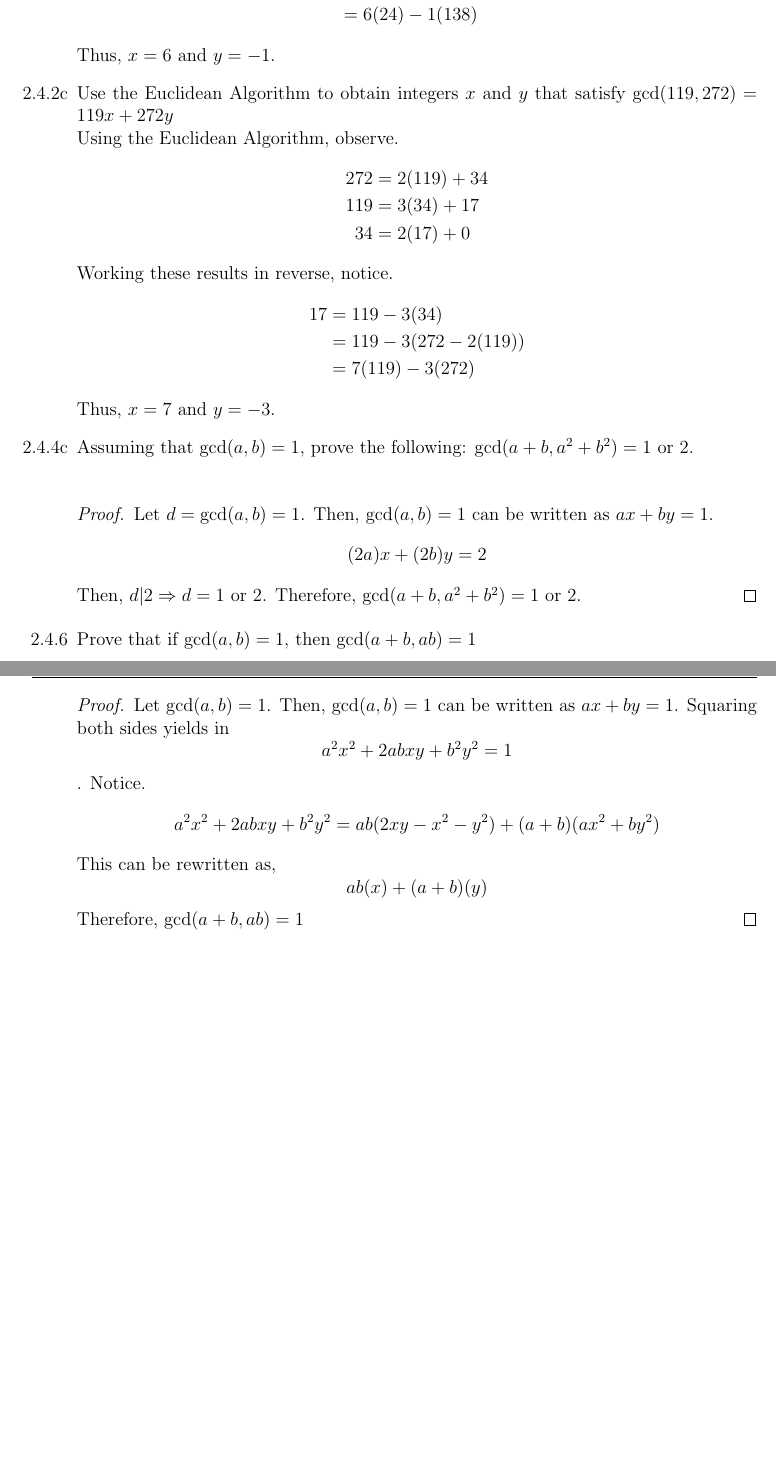
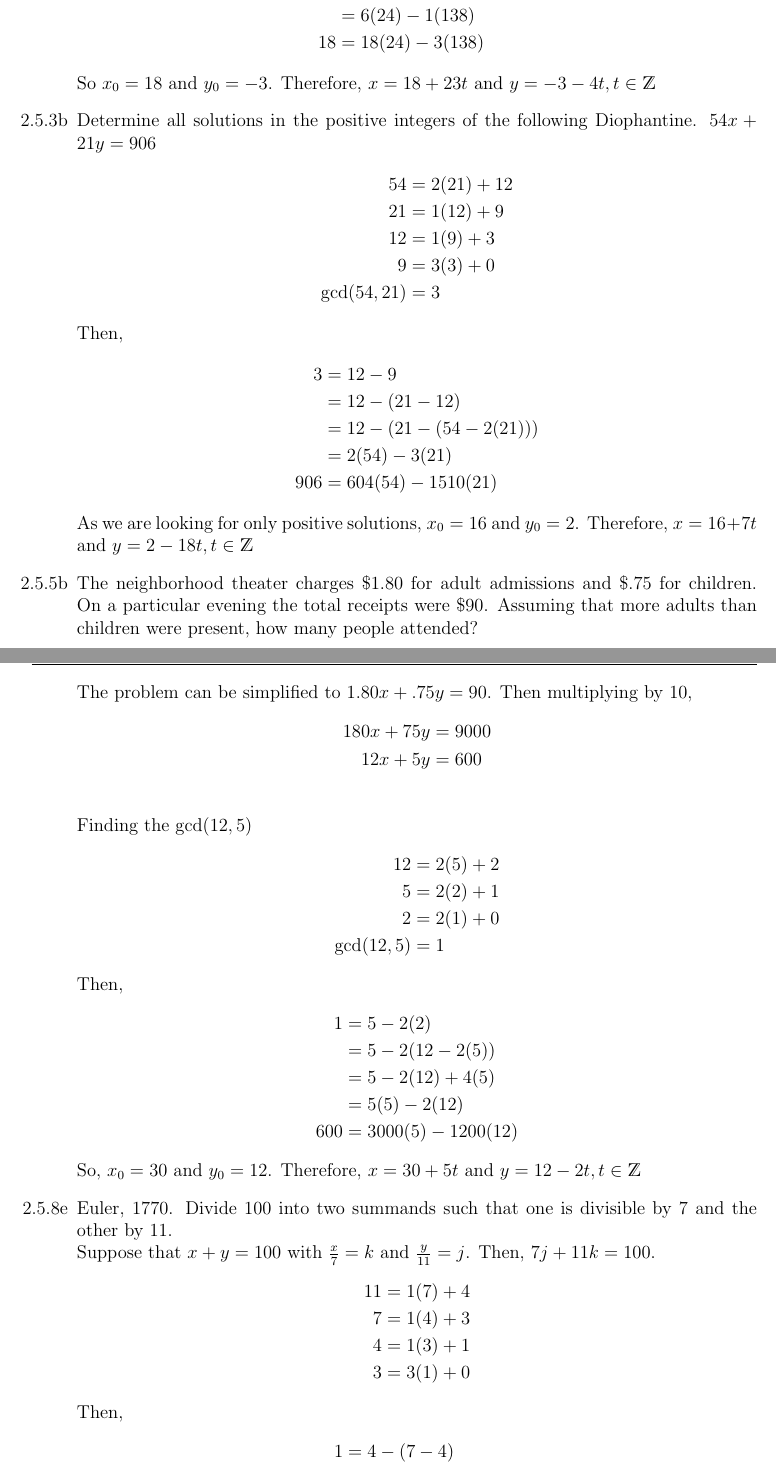
Before and after one commit to austinklum/MTH-311, a LaTeX document (MTH-311_HW05.tex): two parts of pages 1 and 2 of 2, joined at a grey line, cut so that both start at the same text, the shorter picture padded with empty space. Compiled offline with pdfLaTeX.

```diff
--- a/MTH-311_HW05.tex
+++ b/MTH-311_HW05.tex
@@ -16,7 +16,7 @@
 
 %\parindent 0pt
 
-\pagestyle{fancy} \lhead{\sf MTH 311} \chead{\sf Homework \#04}
+\pagestyle{fancy} \lhead{\sf MTH 311} \chead{\sf Homework \#05}
 \rhead{\sf Austin Klum} \lfoot{} \cfoot{} \rfoot{}
 
 \newcommand{\C}{\mathds{C}}
@@ -39,40 +39,65 @@
         \begin{align*}
-			6 &= 24 - 18(1)\\
-			  &= 24 - 24(138-15)\\
-			  &= 6(24)-1(138)
+	        6 &= 24-18\cdot 1\\
+	          &= 24-1(138-5(24))\\
+	          &= 6(24) - 1(138)\\
+	       18 &= 18(24)-3(138)
         \end{align*}
-		Thus, $ x=6 $ and $ y= -1 $.
-	\item[2.4.2c] Use the Euclidean Algorithm to obtain integers $ x $ and $ y $ that satisfy $\gcd(119,272)=119x+272y$\\
-		Using the Euclidean Algorithm, observe.
+        So $ x_0 = 18 $ and $ y_0 = -3 $. Therefore, $ x=18+23t $ and $ y=-3-4t , t\in\Z$
+    \item[2.5.3b] Determine all solutions in the positive integers of the following Diophantine. $ 54x+21y=906 $
     \begin{align*}
-			272 &= 2(119)+34\\
-			119 &= 3(34)+17\\
-			34 &= 2(17)+0
+    	54 &= 2(21)+12\\
+    	21 &= 1(12)+9\\
+    	12 &= 1(9)+3\\
+    	9 &= 3(3)+0\\
+    	\gcd(54,21)&=3
     \end{align*}
-		Working these results in reverse, notice.
+    Then,
     \begin{align*}
-			 17	&= 119 - 3(34)\\
-				&= 119 - 3(272-2(119))\\
-				&= 7(119)-3(272)
+	    3 &= 12-9\\
+	      &= 12-(21-12)\\
+	      &= 12-(21-(54-2(21)))\\
+	      &= 2(54)-3(21)\\
+	  906 &= 604(54)-1510(21)
     \end{align*}
-	Thus, $ x=7 $ and $ y= -3 $.
-	\item[2.4.4c] Assuming that $ \gcd(a,b)=1 $, prove the following: $ \gcd(a+b,a^2+b^2)=1 $ or 2.\\
-		\begin{proof}
-			Let $ d=\gcd(a,b)=1 $. Then, $ \gcd(a,b)=1$ can be written as $ax+by=1$.
-				\[(2a)x+(2b)y=2\]
-			Then, $ d|2 \Rightarrow d = 1$ or 2.
-			Therefore,  $ \gcd(a+b,a^2+b^2)=1 $ or 2.
-		\end{proof}
-	\item[2.4.6] Prove that if $ \gcd(a,b)=1, $ then $ \gcd(a+b,ab)=1 $
-		\begin{proof}
-			Let $ \gcd(a,b)=1 $. Then, $ \gcd(a,b)=1$ can be written as $ax+by=1$. Squaring both sides yields in \[a^2x^2+2abxy+b^2y^2=1\].
-			Notice.
-				\[a^2x^2+2abxy+b^2y^2=ab(2xy-x^2-y^2)+(a+b)(ax^2+by^2)\]
-				This can be rewritten as,
-				\[ab(x)+(a+b)(y)\]
-				Therefore, $ \gcd(a+b,ab)=1 $
-		\end{proof}
-
+    As we are looking for only positive solutions, $ x_0 = 16 $ and $ y_0 = 2 $. Therefore, $ x=16+7t $ and $ y=2-18t , t\in\Z$
+    \item[2.5.5b] The neighborhood theater charges $\$1.80$ for adult admissions and $ \$.75 $ for children. On a particular evening the total receipts were $ \$90 $. Assuming that more adults than children were present, how many people attended?\\
+    The problem can be simplified to $ 1.80x + .75y = 90 $. Then multiplying by 10,
+    \begin{align*}
+	    180x + 75y &= 9000\\
+	    12x + 5y &= 600\\
+    \end{align*}
+    Finding the $ \gcd(12,5) $
+    \begin{align*}
+	    12 &= 2(5) + 2\\
+	    5  &= 2(2) + 1\\
+	    2  &= 2(1) + 0\\
+	    \gcd(12,5) &= 1
+    \end{align*}
+    Then,
+    \begin{align*}
+    	1 &= 5 - 2(2)\\
+    	  &= 5 - 2(12-2(5))\\
+    	  &= 5 - 2(12) + 4(5)\\
+    	  &= 5(5) - 2(12)\\
+      600 &= 3000(5)-1200(12)
+    \end{align*}
+    So, $ x_0 = 30 $ and $ y_0 = 12 $. Therefore, $ x=30+5t $ and $ y=12-2t ,t\in\Z $
+    \item[2.5.8e] Euler, 1770. Divide 100 into two summands such that one is divisible by 7 and the other by 11.\\
+    Suppose that $ x+y=100 $ with $ \frac{x}{7} = k $ and $ \frac{y}{11}=j $. Then, $ 7j+11k=100 $.
+    \begin{align*}
+	    11 &= 1(7) + 4\\
+	    7  &= 1(4) + 3\\
+	    4  &= 1(3) + 1\\
+	    3  &= 3(1) + 0
+    \end{align*}
+    Then,
+    \begin{align*}
+	    1 &= 4-(7-4)\\
+	      &= 4-(7-11-1(7))\\
+	      &= 7(-3) + 11(2)\\
+	  100 &= 7(-300) + 11(200)
+    \end{align*}
+    So, $ x_0 = -300 $ and $ y_0=200 $. Thus, $ x=-300-11t $ and $ y=200+7t, t\in\Z $. As we're only looking for positive solutions, let $ t= 28 $. Therefore, $ 100 = 7(8)+11(4) = 56+44 $
 \end{enumerate}
 
 \end{document}
```
Also changed, not shown: MTH-311_HW06.tex (added, +79 -0 lines), MTH-311_HW05.pdf (added), MTH-311_HW06.pdf (added), MTH-311_HW05.tex (12 more changed lines), 6 other files. Lines whose indentation alone changed are shown as unchanged.
